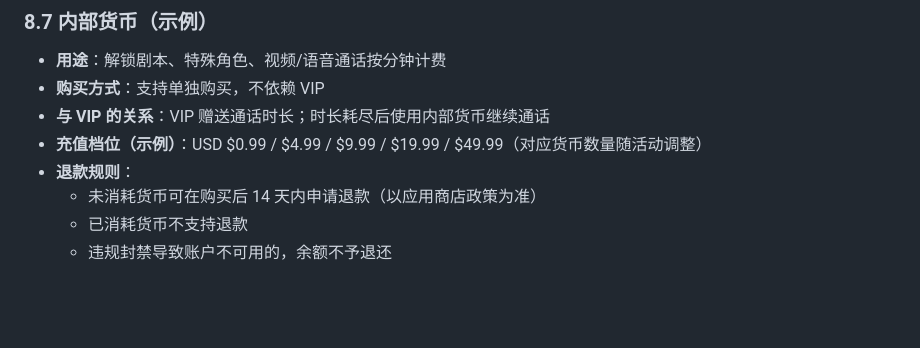
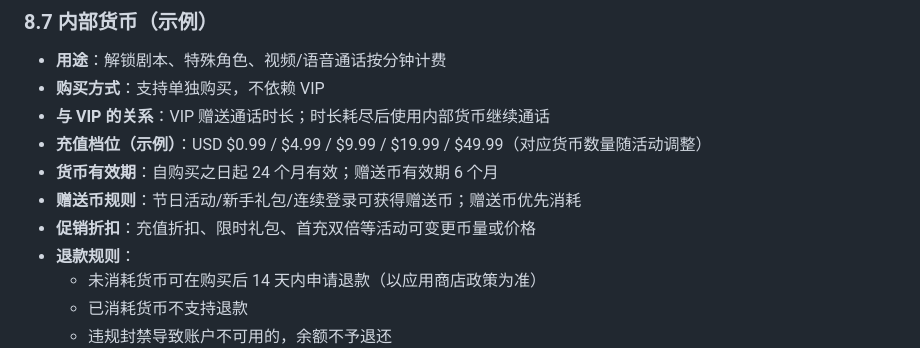
Before and after one commit to Nnnnnancy-3-4/-2, a Markdown page: README.md, the part around the change. Drawn GitHub-style; blank space fills up the shorter version.

Commit message:
Add currency expiry, gift, promo rules
Co-authored-by: nancyw757 <nancyw757@gmail.com>

```diff
--- a/README.md
+++ b/README.md
@@ -193,6 +193,9 @@
 - **购买方式**：支持单独购买，不依赖 VIP
 - **与 VIP 的关系**：VIP 赠送通话时长；时长耗尽后使用内部货币继续通话
 - **充值档位（示例）**：USD $0.99 / $4.99 / $9.99 / $19.99 / $49.99（对应货币数量随活动调整）
+- **货币有效期**：自购买之日起 24 个月有效；赠送币有效期 6 个月
+- **赠送币规则**：节日活动/新手礼包/连续登录可获得赠送币；赠送币优先消耗
+- **促销折扣**：充值折扣、限时礼包、首充双倍等活动可变更币量或价格
 - **退款规则**：
   - 未消耗货币可在购买后 14 天内申请退款（以应用商店政策为准）
   - 已消耗货币不支持退款
```
